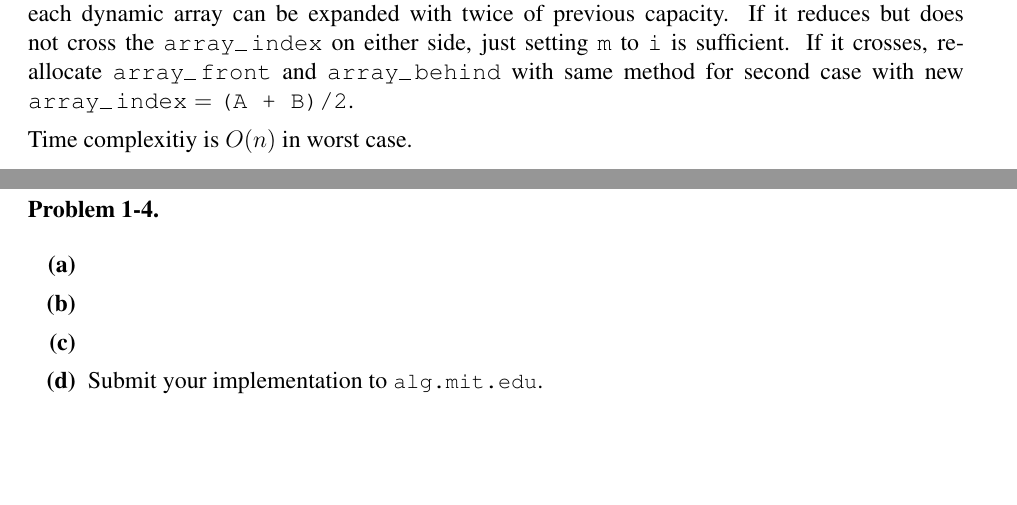
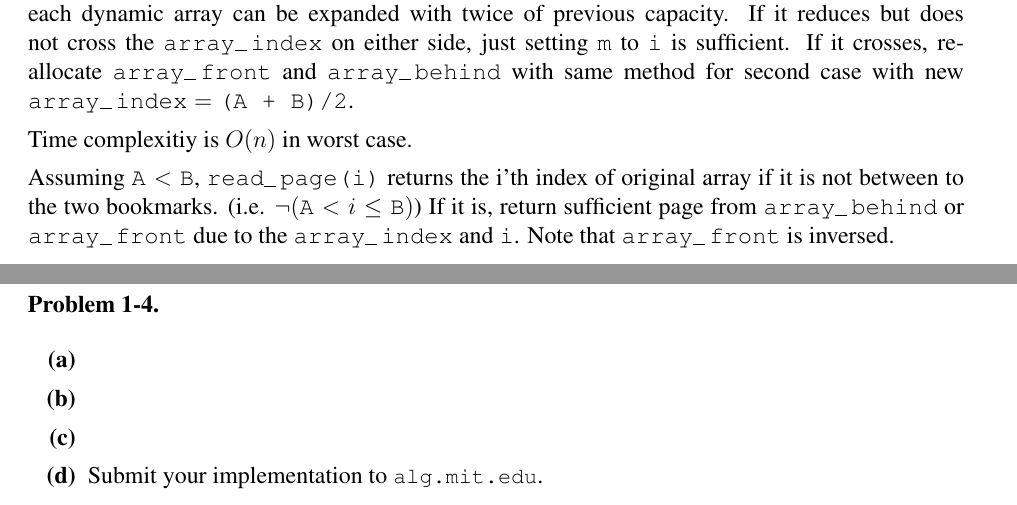
Before and after one commit to dilluti0n/6.006-ps, a LaTeX document (ps1/ps1.tex): two parts of pages 4 and 5 of 5, joined at a grey line, cut so that both start at the same text, the shorter picture padded with empty space. Compiled offline with pdfLaTeX.

Commit message:
Solve ps1/3 read_page

```diff
--- a/ps1/ps1.tex
+++ b/ps1/ps1.tex
@@ -237,7 +237,12 @@ $\texttt{array\_index} = \texttt{(A + B)/2}$.
 
 Time complexitiy is $O(n)$ in worst case.
 
-
+Assuming $\texttt{A} < \texttt{B}$, \texttt{read\_page(i)} returns the
+i'th index of original array if it is not between to the two
+bookmarks.  (i.e. $\neg(\texttt{A} < i \leq\texttt{B})$) If it is,
+return sufficient page from \texttt{array\_behind} or
+\texttt{array\_front} due to the \texttt{array\_index} and \texttt{i}. Note that
+\texttt{array\_front} is inversed.
 
 \newpage
 \problem  % Problem 4
```
Also changed, not shown: ps1/ps1.pdf.
